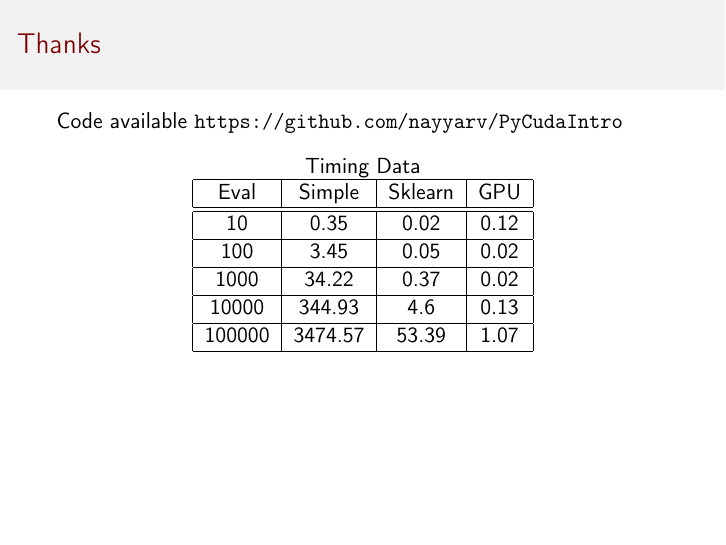
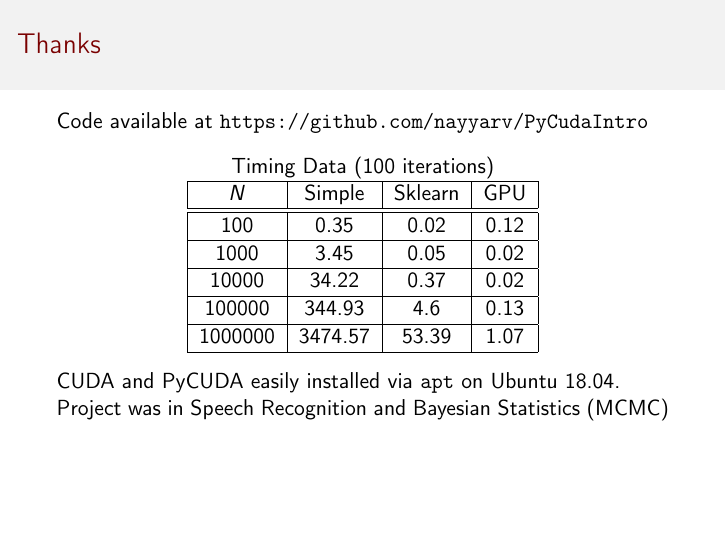
Before and after one commit to nayyarv/PyCudaIntro, LaTeX slides (Talk/pressi.tex): page 26 of 26. Compiled offline with pdfLaTeX.

Commit message:
adding pdf for realsies and final slide

```diff
--- a/Talk/pressi.tex
+++ b/Talk/pressi.tex
@@ -316,27 +316,31 @@ Could be 3d if necessary (We're gonna forget that fact)
 
 
 \begin{frame}[t]\frametitle{Thanks}
-Code available \url{https://github.com/nayyarv/PyCudaIntro}
+Code available at \url{https://github.com/nayyarv/PyCudaIntro}
 \begin{center}
-Timing Data
+Timing Data (100 iterations)
 
 \begin{tabular}{|c|c|c|c|}
 \hline
-Eval & Simple & Sklearn & GPU\tabularnewline
+$N$ & Simple & Sklearn & GPU\tabularnewline
 \hline
 \hline
-10 & 0.35 & 0.02  & 0.12\tabularnewline
+100 & 0.35 & 0.02  & 0.12\tabularnewline
 \hline
-100 & 3.45 & 0.05 & 0.02\tabularnewline
+1000 & 3.45 & 0.05 & 0.02\tabularnewline
 \hline
-1000 & 34.22 & 0.37 & 0.02\tabularnewline
+10000 & 34.22 & 0.37 & 0.02\tabularnewline
 \hline
-10000 & 344.93 & 4.6 & 0.13\tabularnewline
+100000 & 344.93 & 4.6 & 0.13\tabularnewline
 \hline
-100000 & 3474.57 & 53.39 & 1.07\tabularnewline
+1000000 & 3474.57 & 53.39 & 1.07\tabularnewline
 \hline
 \end{tabular}
 \end{center}
+
+CUDA and PyCUDA easily installed via \texttt{apt} on Ubuntu 18.04.
+
+Project was in Speech Recognition and Bayesian Statistics (MCMC)
 
 
 \end{frame}
```
Also changed, not shown: Talk/pressi.pdf (added).
